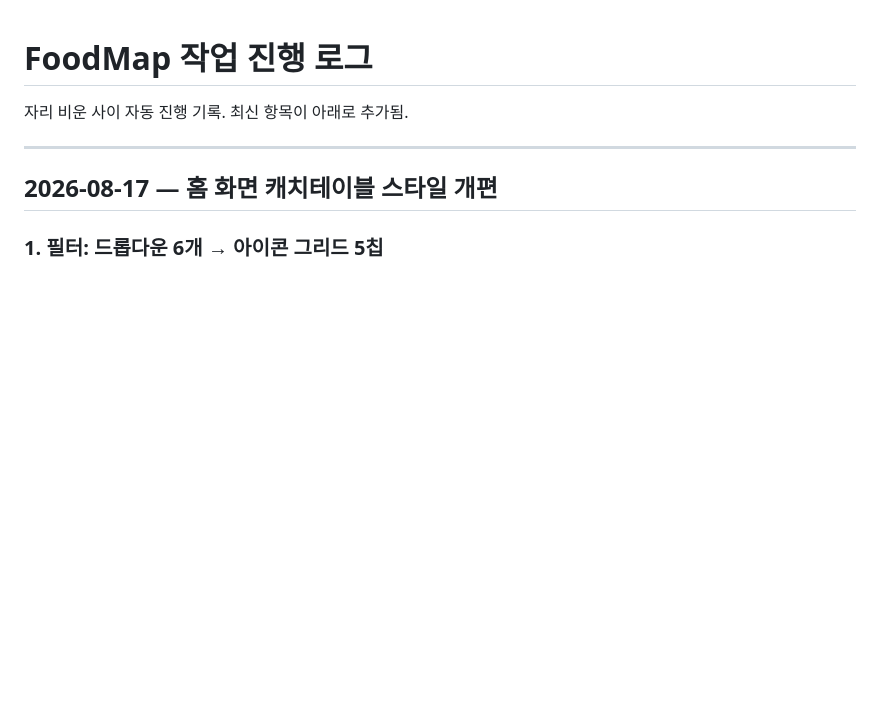
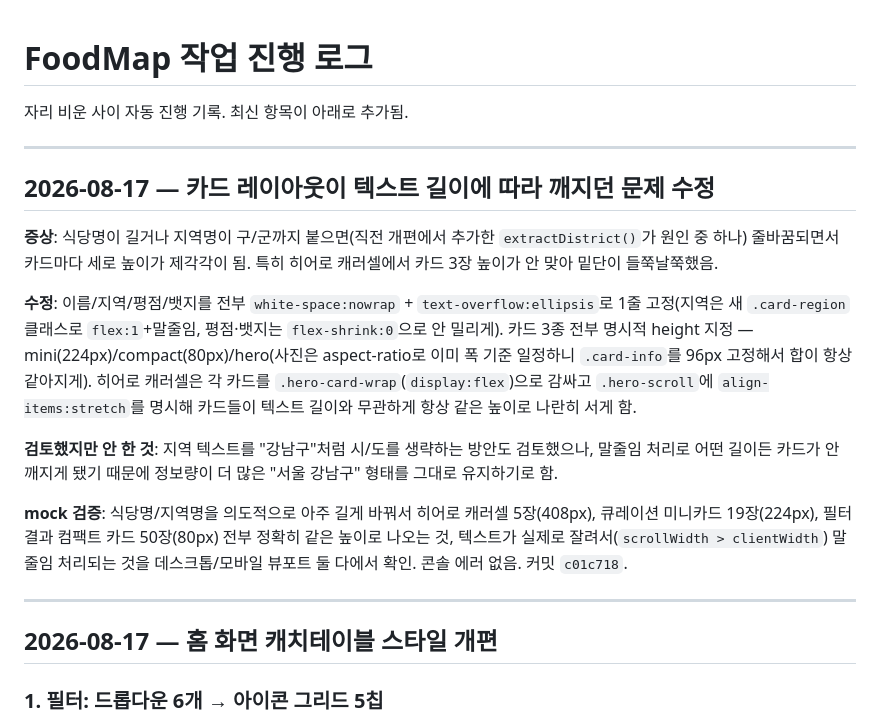
Before and after one commit to gungho9949-spec/FoodMap, a Markdown page: progress-log.md, the part around the change. Rendered like a GitHub page; blank space fills up the shorter version.

Commit message:
docs: 카드 레이아웃 깨짐 수정 작업 로그 기록
Co-Authored-By: Claude Sonnet 4.6 <noreply@anthropic.com>

```diff
--- a/progress-log.md
+++ b/progress-log.md
@@ -1,6 +1,34 @@
 # FoodMap 작업 진행 로그
 
 자리 비운 사이 자동 진행 기록. 최신 항목이 아래로 추가됨.
+
+---
+
+## 2026-08-17 — 카드 레이아웃이 텍스트 길이에 따라 깨지던 문제 수정
+
+**증상**: 식당명이 길거나 지역명이 구/군까지 붙으면(직전 개편에서 추가한
+`extractDistrict()`가 원인 중 하나) 줄바꿈되면서 카드마다 세로 높이가
+제각각이 됨. 특히 히어로 캐러셀에서 카드 3장 높이가 안 맞아 밑단이
+들쭉날쭉했음.
+
+**수정**: 이름/지역/평점/뱃지를 전부 `white-space:nowrap` +
+`text-overflow:ellipsis`로 1줄 고정(지역은 새 `.card-region` 클래스로
+`flex:1`+말줄임, 평점·뱃지는 `flex-shrink:0`으로 안 밀리게). 카드 3종
+전부 명시적 height 지정 — mini(224px)/compact(80px)/hero(사진은
+aspect-ratio로 이미 폭 기준 일정하니 `.card-info`를 96px 고정해서 합이
+항상 같아지게). 히어로 캐러셀은 각 카드를 `.hero-card-wrap`(`display:flex`)으로
+감싸고 `.hero-scroll`에 `align-items:stretch`를 명시해 카드들이 텍스트
+길이와 무관하게 항상 같은 높이로 나란히 서게 함.
+
+**검토했지만 안 한 것**: 지역 텍스트를 "강남구"처럼 시/도를 생략하는 방안도
+검토했으나, 말줄임 처리로 어떤 길이든 카드가 안 깨지게 됐기 때문에 정보량이
+더 많은 "서울 강남구" 형태를 그대로 유지하기로 함.
+
+**mock 검증**: 식당명/지역명을 의도적으로 아주 길게 바꿔서 히어로 캐러셀
+5장(408px), 큐레이션 미니카드 19장(224px), 필터 결과 컴팩트 카드 50장(80px)
+전부 정확히 같은 높이로 나오는 것, 텍스트가 실제로 잘려서(`scrollWidth >
+clientWidth`) 말줄임 처리되는 것을 데스크톱/모바일 뷰포트 둘 다에서 확인.
+콘솔 에러 없음. 커밋 `c01c718`.
 
 ---
 
```
